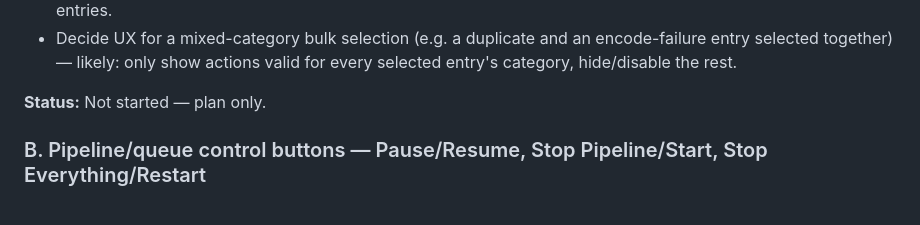
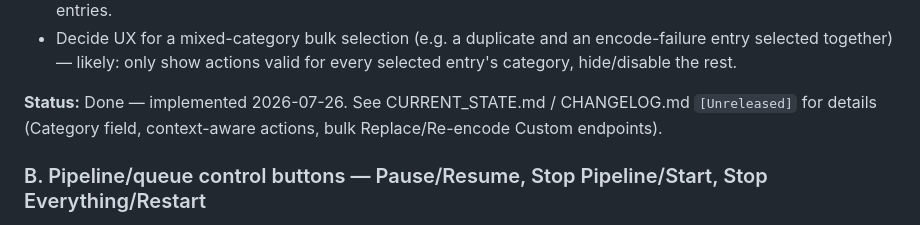
Before and after one commit to braydin72/MediaForge, a Markdown page: COMPREHENSIVE_STATUS_AND_ROADMAP.md, the part around the change. GitHub-like rendering.

```diff
--- a/COMPREHENSIVE_STATUS_AND_ROADMAP.md
+++ b/COMPREHENSIVE_STATUS_AND_ROADMAP.md
@@ -71,7 +71,9 @@ final):
   encode-failure entry selected together) — likely: only show actions valid
   for every selected entry's category, hide/disable the rest.
 
-**Status:** Not started — plan only.
+**Status:** Done — implemented 2026-07-26. See CURRENT_STATE.md /
+CHANGELOG.md `[Unreleased]` for details (Category field, context-aware
+actions, bulk Replace/Re-encode Custom endpoints).
 
 ### B. Pipeline/queue control buttons — Pause/Resume, Stop Pipeline/Start, Stop Everything/Restart
 
```
Also changed, not shown: CHANGELOG.md (+23 -0 lines), CURRENT_STATE.md (+67 -1 lines).
